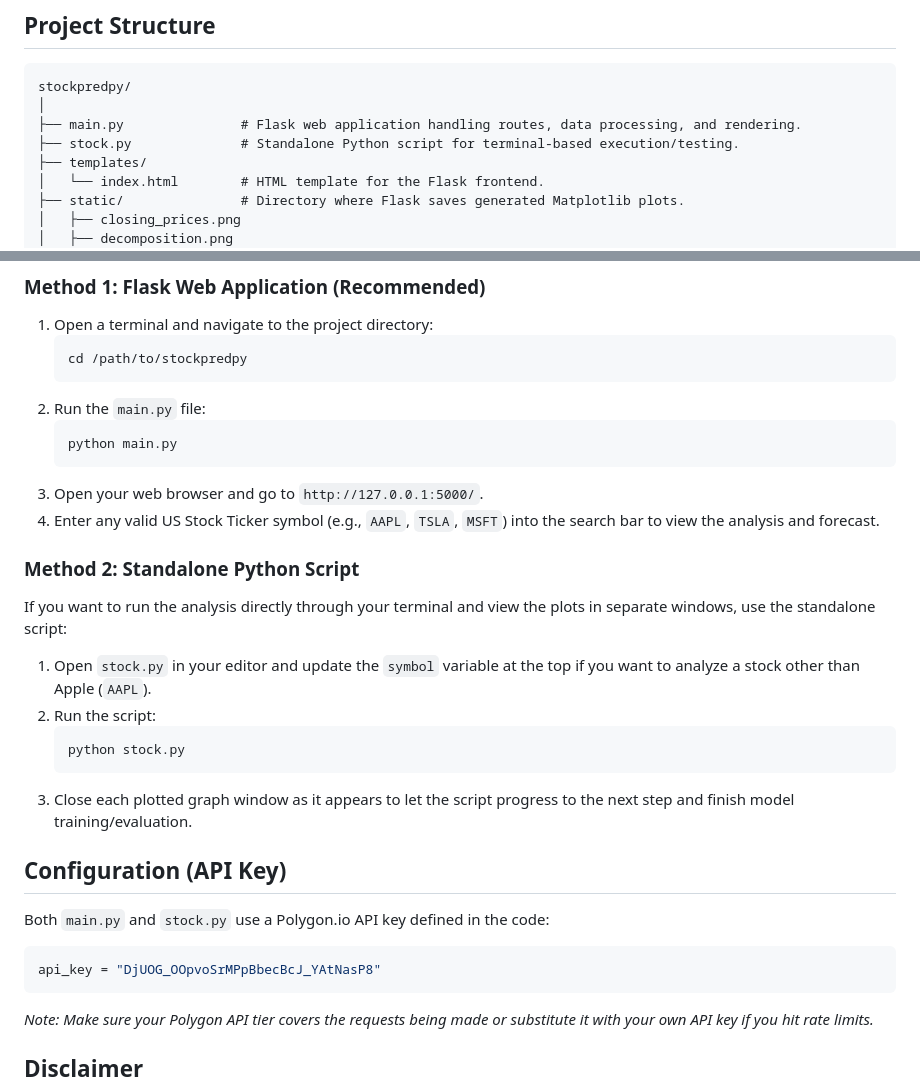
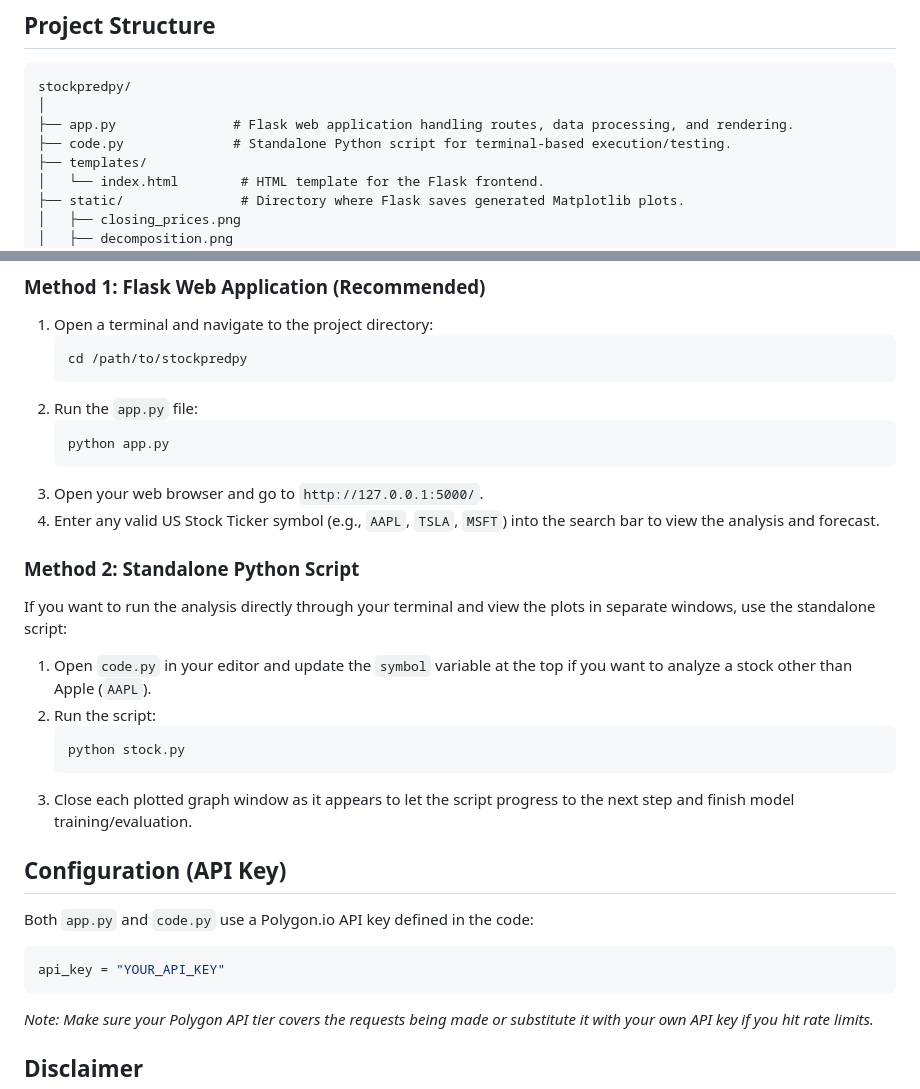
Before and after one commit to Devkumar-K/Timeseries_analysis_stockforecasting, a Markdown page: README.md, 2 parts joined by grey strips. Drawn GitHub-style.

Commit message:
Update README with new file names and structure

````diff
--- a/README.md
+++ b/README.md
@@ -21,8 +21,8 @@ StockPredPy is a Python-based project that performs time series forecasting on s
 ```
 stockpredpy/
 │
-├── main.py               # Flask web application handling routes, data processing, and rendering.
-├── stock.py              # Standalone Python script for terminal-based execution/testing.
+├── app.py               # Flask web application handling routes, data processing, and rendering.
+├── code.py              # Standalone Python script for terminal-based execution/testing.
 ├── templates/
 │   └── index.html        # HTML template for the Flask frontend.
 ├── static/               # Directory where Flask saves generated Matplotlib plots.
@@ -50,9 +50,9 @@ pip install flask requests pandas numpy seaborn matplotlib statsmodels scikit-le
    ```bash
    cd /path/to/stockpredpy
    ```
-2. Run the `main.py` file:
+2. Run the `app.py` file:
    ```bash
-   python main.py
+   python app.py
    ```
 3. Open your web browser and go to `http://127.0.0.1:5000/`.
 4. Enter any valid US Stock Ticker symbol (e.g., `AAPL`, `TSLA`, `MSFT`) into the search bar to view the analysis and forecast.
@@ -61,7 +61,7 @@ pip install flask requests pandas numpy seaborn matplotlib statsmodels scikit-le
 
 If you want to run the analysis directly through your terminal and view the plots in separate windows, use the standalone script:
 
-1. Open `stock.py` in your editor and update the `symbol` variable at the top if you want to analyze a stock other than Apple (`AAPL`).
+1. Open `code.py` in your editor and update the `symbol` variable at the top if you want to analyze a stock other than Apple (`AAPL`).
 2. Run the script:
    ```bash
    python stock.py
@@ -70,9 +70,9 @@ If you want to run the analysis directly through your terminal and view the plot
 
 ## Configuration (API Key)
 
-Both `main.py` and `stock.py` use a Polygon.io API key defined in the code:
+Both `app.py` and `code.py` use a Polygon.io API key defined in the code:
 ```python
-api_key = "DjUOG_OOpvoSrMPpBbecBcJ_YAtNasP8"
+api_key = "YOUR_API_KEY"
 ```
 *Note: Make sure your Polygon API tier covers the requests being made or substitute it with your own API key if you hit rate limits.*
 
````
